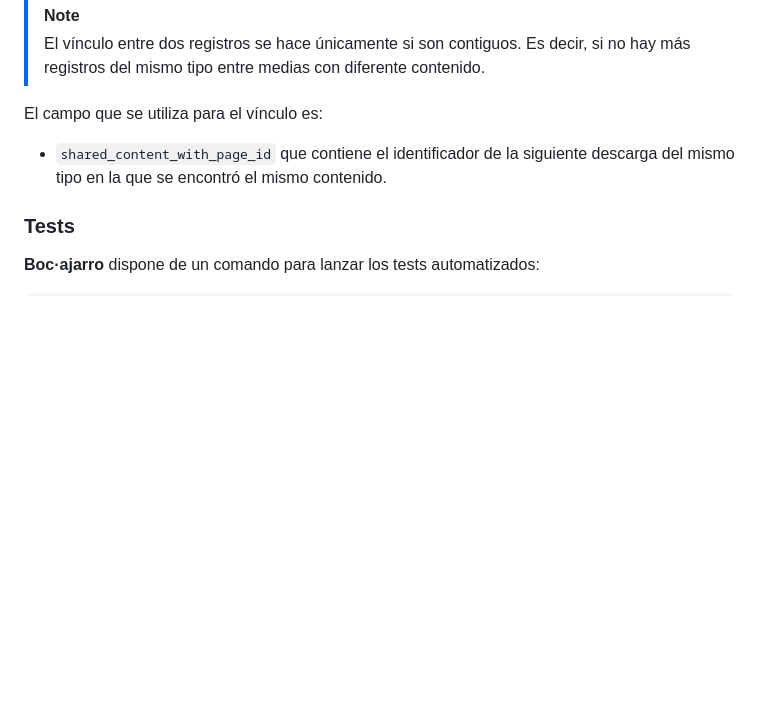
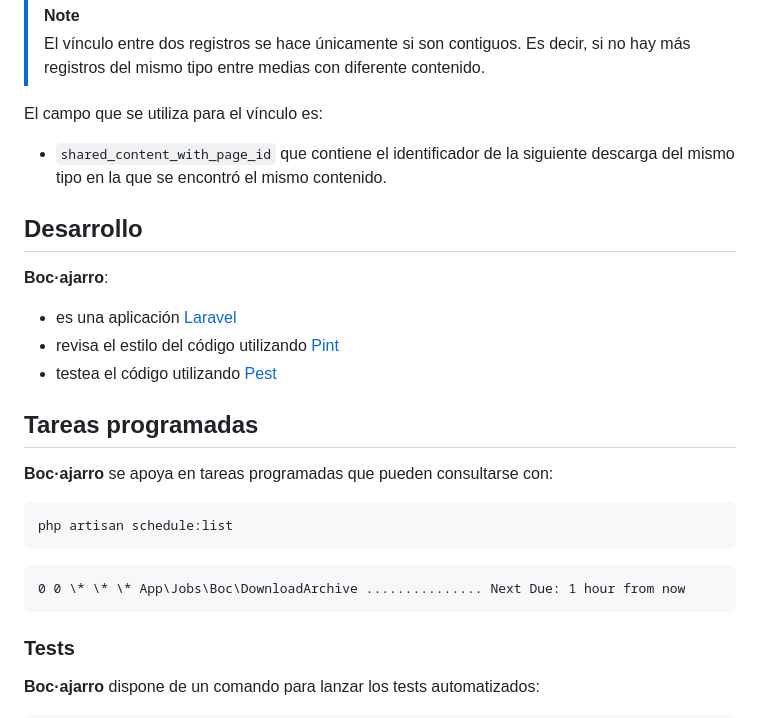
Before and after one commit to estudio-hawara/boc-ajarro, a Markdown page: README.md, the part around the change printed below. Drawn GitHub-style; blank space fills up the shorter version.

````diff
--- a/README.md
+++ b/README.md
@@ -83,6 +65,26 @@ El campo que se utiliza para el vínculo es:
 
 -   `shared_content_with_page_id` que contiene el identificador de la siguiente descarga del mismo tipo en la que se encontró el mismo contenido.
 
+## Desarrollo
+
+**Boc·ajarro**:
+
+-   es una aplicación [Laravel](https://laravel.com)
+-   revisa el estilo del código utilizando [Pint](https://laravel.com/docs/11.x/pint)
+-   testea el código utilizando [Pest](https://pestphp.com)
+
+## Tareas programadas
+
+**Boc·ajarro** se apoya en tareas programadas que pueden consultarse con:
+
+```bash
+php artisan schedule:list
+```
+
+```
+0 0 \* \* \* App\Jobs\Boc\DownloadArchive ............... Next Due: 1 hour from now
+```
+
 ### Tests
 
 **Boc·ajarro** dispone de un comando para lanzar los tests automatizados:
````
Also changed, not shown: other parts of README.md (+7 -25 lines).
